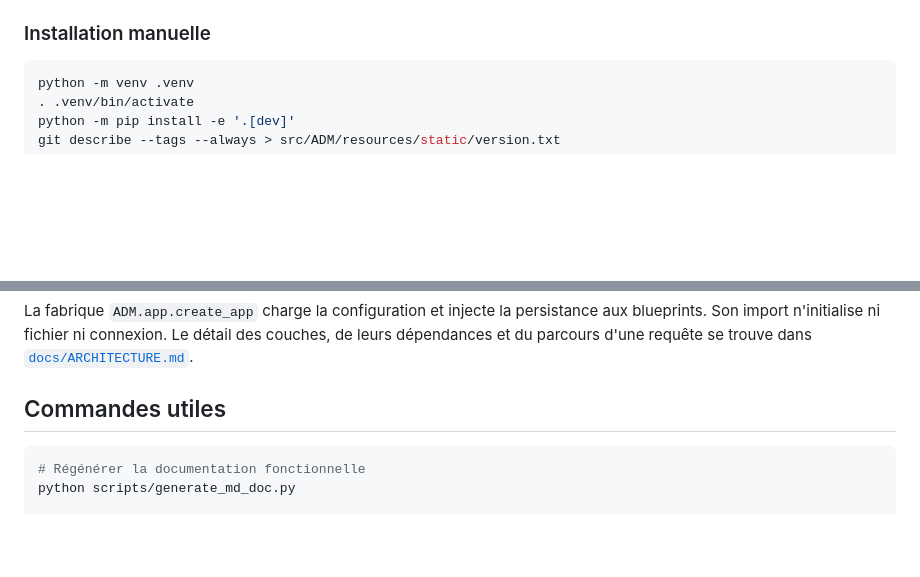
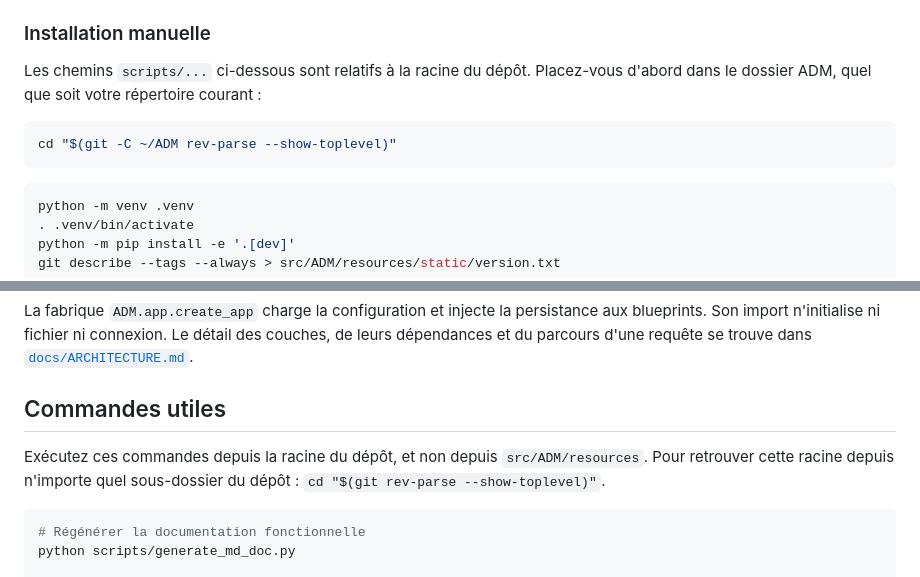
Before and after one commit to rumeaug17/ADM, a Markdown page: README.md, 2 parts joined by grey strips. Rendered like a GitHub page; blank space fills up the shorter version.

Commit message:
docs: préciser le répertoire des scripts

````diff
--- a/README.md
+++ b/README.md
@@ -72,6 +72,13 @@ Le script PowerShell recherche automatiquement `py`, `python`, puis `python3`.
 `ADM_DEMO_VENV` (ou `-VenvPath`) l'emplacement de l'environnement virtuel.
 
 ### Installation manuelle
+
+Les chemins `scripts/...` ci-dessous sont relatifs à la racine du dépôt. Placez-vous
+d'abord dans le dossier ADM, quel que soit votre répertoire courant :
+
+```bash
+cd "$(git -C ~/ADM rev-parse --show-toplevel)"
+```
 
 ```bash
 python -m venv .venv
@@ -181,6 +188,10 @@ de leurs dépendances et du parcours d'une requête se trouve dans
 
 ## Commandes utiles
 
+Exécutez ces commandes depuis la racine du dépôt, et non depuis
+`src/ADM/resources`. Pour retrouver cette racine depuis n'importe quel
+sous-dossier du dépôt : `cd "$(git rev-parse --show-toplevel)"`.
+
 ```bash
 # Régénérer la documentation fonctionnelle
 python scripts/generate_md_doc.py
````
Also changed, not shown: INSTALL.md (+8 -1 lines).
